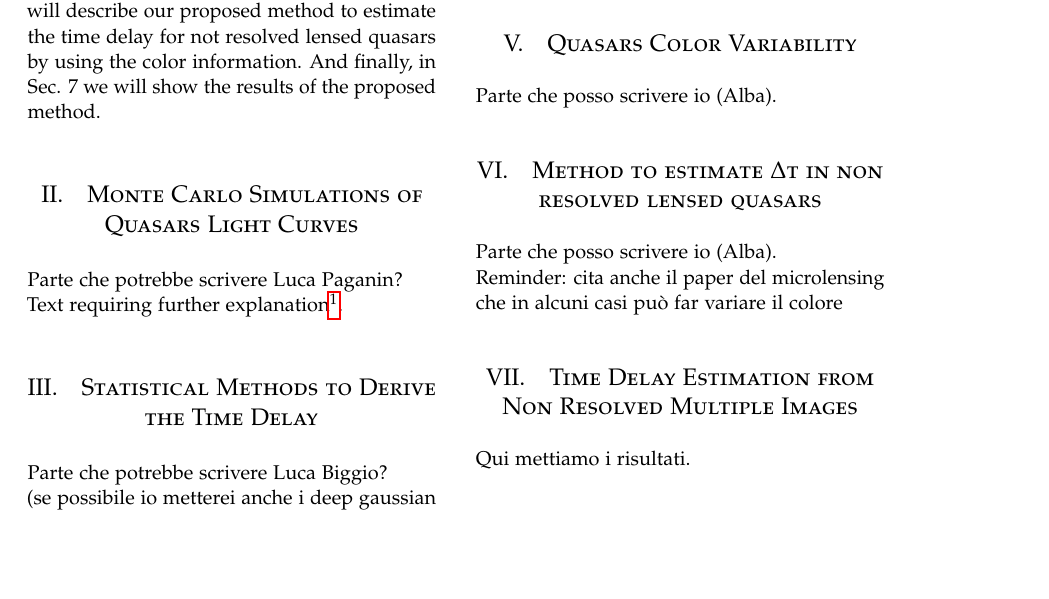
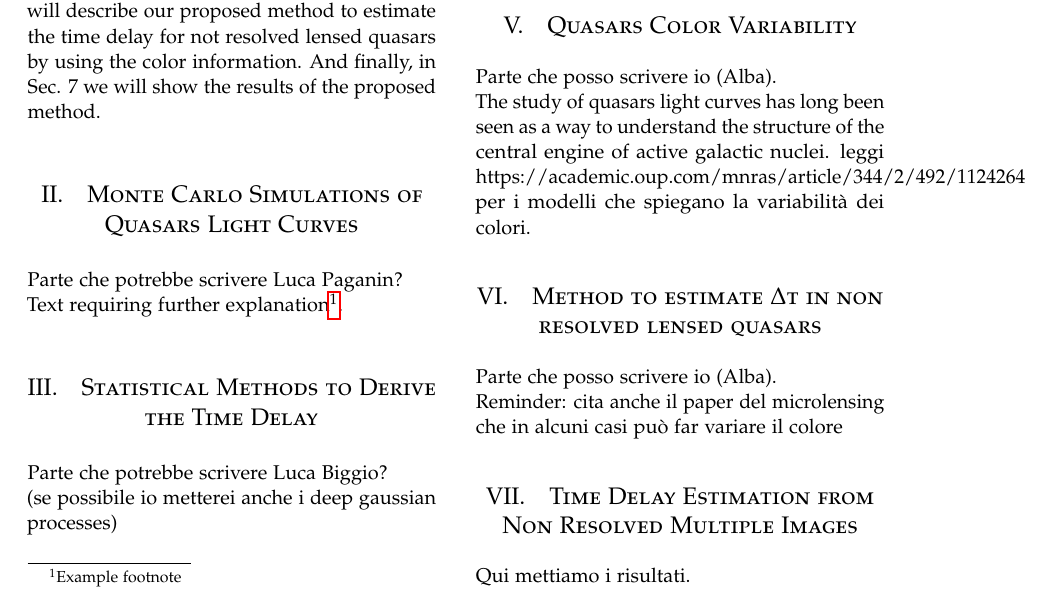
Before and after one commit to LucaPaganin/QSO-timedelay, a LaTeX paper (paper/article_2.tex): part of page 2 of 3, cut so that both start at the same text, the shorter picture padded with empty space. Compiled offline with pdfLaTeX.

Commit message:
update struttura paper

```diff
--- a/paper/article_2.tex
+++ b/paper/article_2.tex
@@ -156,6 +156,11 @@ Inoltre, parlerei di:
 
 \section{Quasars Color Variability}
 Parte che posso scrivere io (Alba).
+\\
+The study of quasars light curves has long been seen as a way to understand the structure of the central engine of active galactic nuclei.
+leggi https://academic.oup.com/mnras/article/344/2/492/1124264 per i modelli che spiegano la variabilità dei colori.
+
+
 
 \section{Method to estimate $\Delta$t in non resolved lensed quasars}
 Parte che posso scrivere io (Alba).
```
Also changed, not shown: paper/article_2.pdf, 3 other files.
